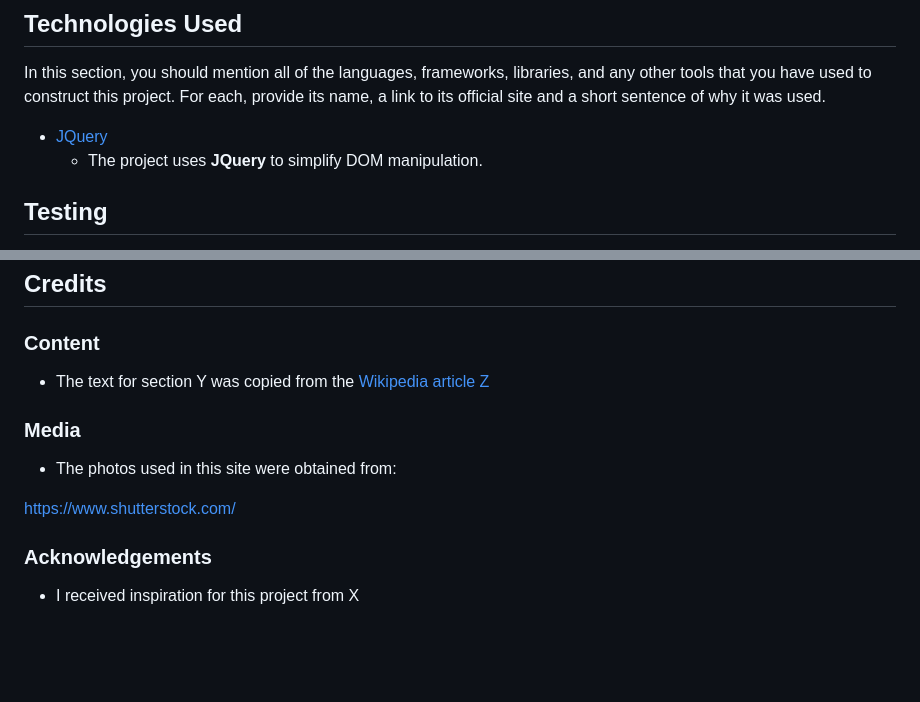
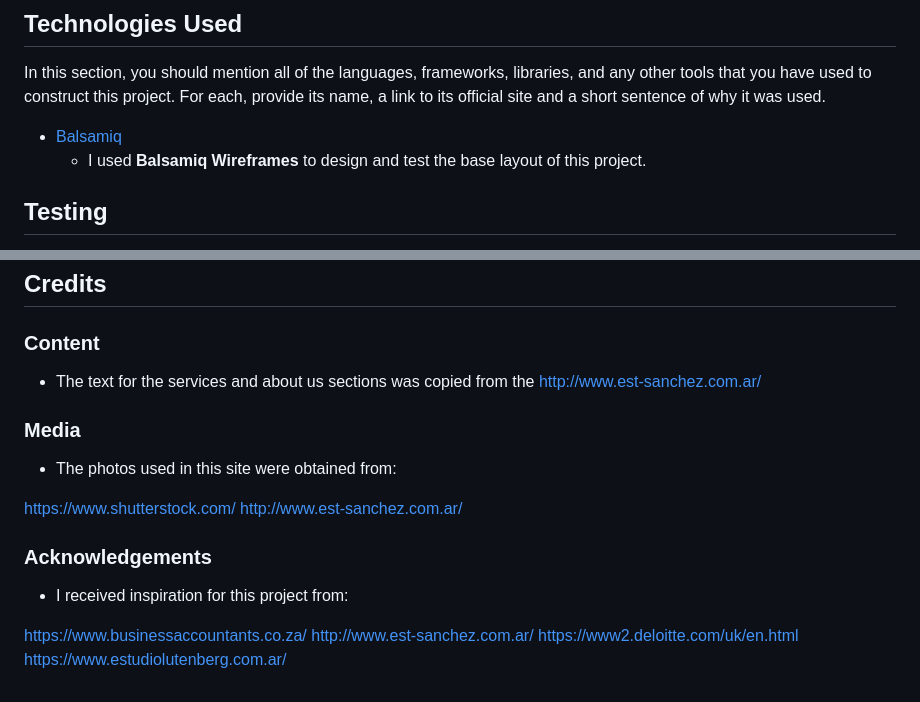
Before and after one commit to nsedan/First-Milestone-Project, a Markdown page: README.md, 2 parts joined by grey strips. GitHub-like rendering; blank space fills up the shorter version.

Commit message:
initial wireframe and readme.md changes

```diff
--- a/README.md
+++ b/README.md
@@ -32,8 +32,10 @@ In addition, you may also use this section to discuss plans for additional featu
 
 In this section, you should mention all of the languages, frameworks, libraries, and any other tools that you have used to construct this project. For each, provide its name, a link to its official site and a short sentence of why it was used.
 
-- [JQuery](https://jquery.com)
-    - The project uses **JQuery** to simplify DOM manipulation.
+- [Balsamiq](https://balsamiq.com/)
+    - I used **Balsamiq Wireframes** to design and test the base layout of this project.
+
+
 
 
 ## Testing
@@ -71,15 +73,20 @@ In addition, if it is not obvious, you should also describe how to run your code
 ## Credits
 
 ### Content
-- The text for section Y was copied from the [Wikipedia article Z](https://en.wikipedia.org/wiki/Z)
+- The text for the services and about us sections was copied from the http://www.est-sanchez.com.ar/
 
 ### Media
 - The photos used in this site were obtained from:
 
 https://www.shutterstock.com/
-
+http://www.est-sanchez.com.ar/
 
 
 ### Acknowledgements
 
-- I received inspiration for this project from X
+- I received inspiration for this project from:
+
+ https://www.businessaccountants.co.za/
+ http://www.est-sanchez.com.ar/
+ https://www2.deloitte.com/uk/en.html
+ https://www.estudiolutenberg.com.ar/
```
Also changed, not shown: assets/wireframes/Wireframe 1.png (added), 2 other files.
